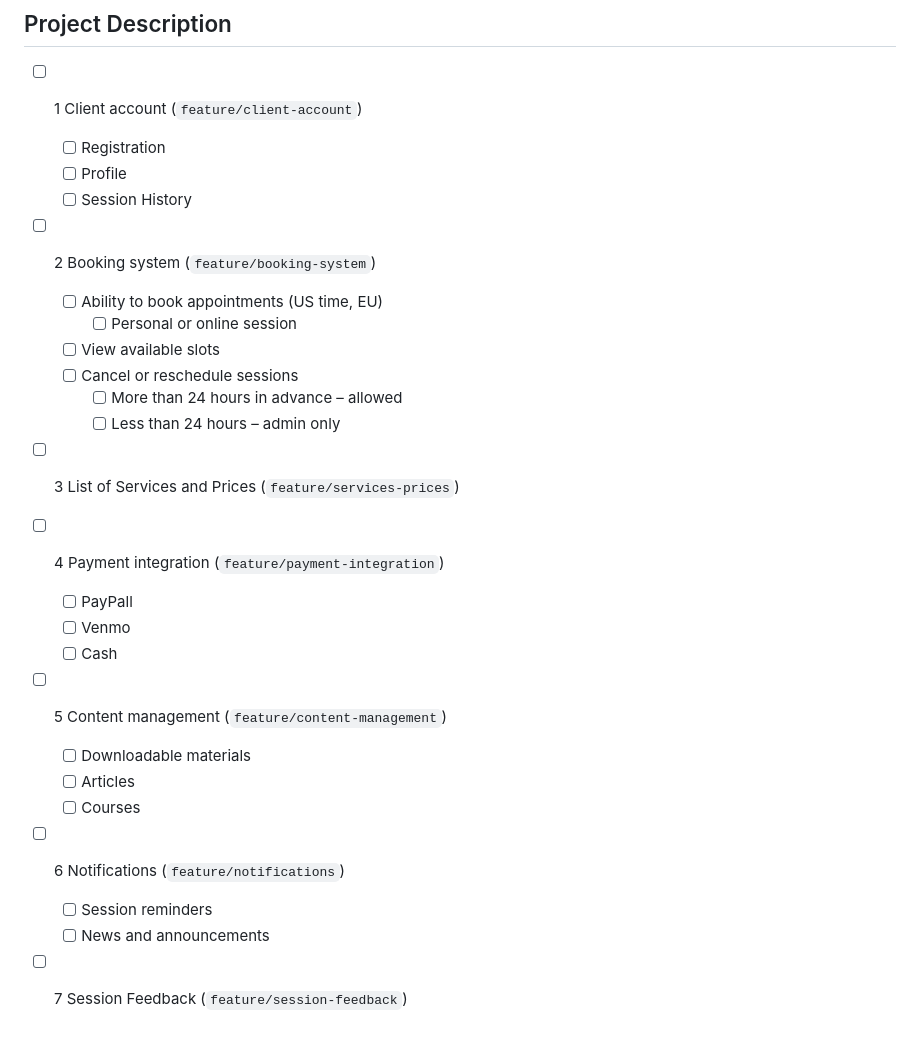
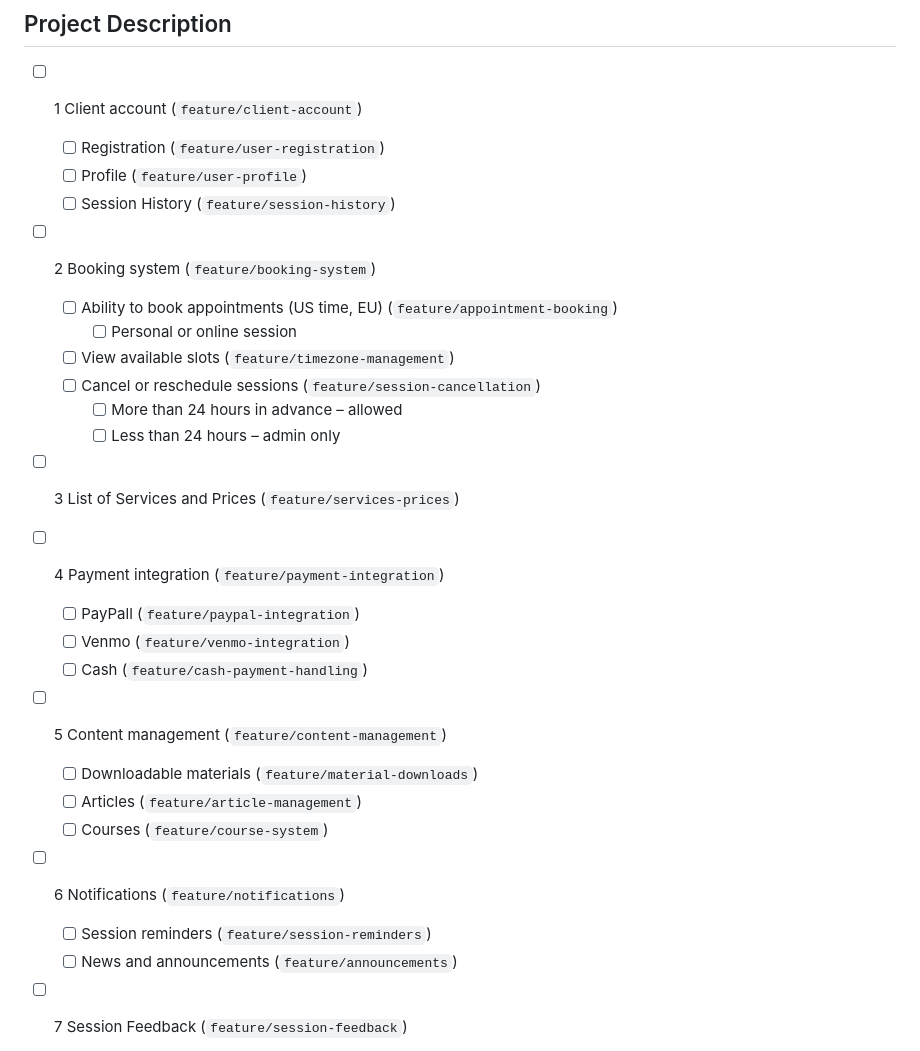
Before and after one commit to JudynkaS/LifeCoach, a Markdown page: README.md, the part around the change. Drawn GitHub-style.

Commit message:
docs: Update project description with feature branches

```diff
--- a/README.md
+++ b/README.md
@@ -4,33 +4,33 @@ A web application for coaching and psychological counseling.
 
 ## Project Description
 - [ ] 1 Client account (`feature/client-account`)
-  - [ ] Registration
-  - [ ] Profile
-  - [ ] Session History
+  - [ ] Registration (`feature/user-registration`)
+  - [ ] Profile (`feature/user-profile`)
+  - [ ] Session History (`feature/session-history`)
 
 - [ ] 2 Booking system (`feature/booking-system`)
-  - [ ] Ability to book appointments (US time, EU)
+  - [ ] Ability to book appointments (US time, EU) (`feature/appointment-booking`)
     - [ ] Personal or online session
-  - [ ] View available slots
-  - [ ] Cancel or reschedule sessions
+  - [ ] View available slots (`feature/timezone-management`)
+  - [ ] Cancel or reschedule sessions (`feature/session-cancellation`)
     - [ ] More than 24 hours in advance – allowed
     - [ ] Less than 24 hours – admin only
 
 - [ ] 3 List of Services and Prices (`feature/services-prices`)
 
 - [ ] 4 Payment integration (`feature/payment-integration`)
-  - [ ] PayPall
-  - [ ] Venmo
-  - [ ] Cash
+  - [ ] PayPall (`feature/paypal-integration`)
+  - [ ] Venmo (`feature/venmo-integration`)
+  - [ ] Cash (`feature/cash-payment-handling`)
 
 - [ ] 5 Content management (`feature/content-management`)
-  - [ ] Downloadable materials
-  - [ ] Articles
-  - [ ] Courses
+  - [ ] Downloadable materials (`feature/material-downloads`)
+  - [ ] Articles (`feature/article-management`)
+  - [ ] Courses (`feature/course-system`)
 
 - [ ] 6 Notifications (`feature/notifications`)
-  - [ ] Session reminders
-  - [ ] News and announcements
+  - [ ] Session reminders (`feature/session-reminders`)
+  - [ ] News and announcements (`feature/announcements`)
 
 - [ ] 7 Session Feedback (`feature/session-feedback`)
   - [ ] Rating system after completed session
```
